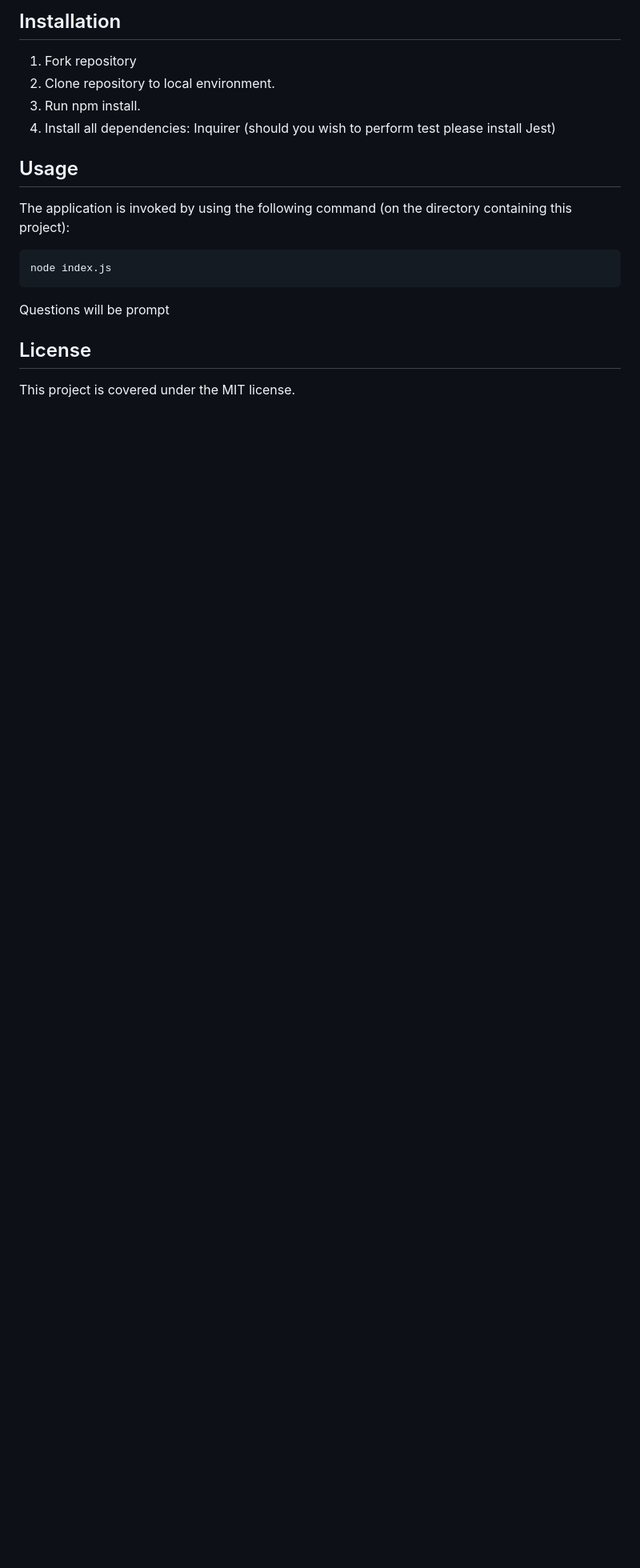
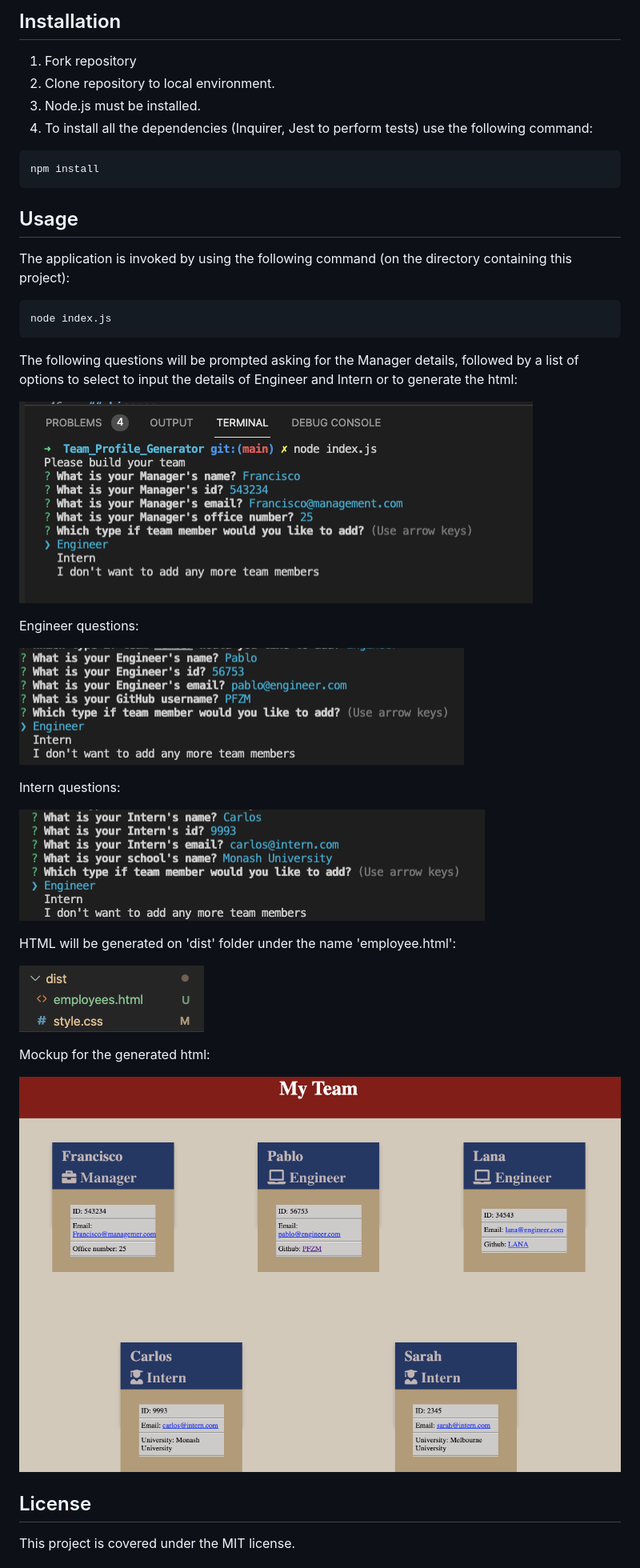
Before and after one commit to PFZM/Team_Profile_Generator, a Markdown page: README.md, the part around one of its changes. Shown at 80% size. Drawn GitHub-style; pictures changed too: images/dist.png (added), images/employeeshtml.png (added), images/engineer.png (added); blank space fills up the shorter version.

````diff
--- a/README.md
+++ b/README.md
@@ -23,8 +25,12 @@ file by using a command-line application from a user's input using the [Inquirer
 
 1. Fork repository
 2. Clone repository to local environment.
-3. Run npm install.
-4. Install all dependencies: Inquirer (should you wish to perform test please install Jest)
+3. Node.js must be installed.
+4. To install all the dependencies (Inquirer, Jest to perform tests) use the following command:
+
+```bash
+npm install
+```
 
 ## Usage
 
@@ -34,7 +40,25 @@ The application is invoked by using the following command (on the directory cont
 node index.js
 ```
 
-Questions will be prompt
+The following questions will be prompted asking for the Manager details, followed by a list of options to select to input the details of Engineer and Intern or to generate the html:
+
+![Manager Questions](./images/manager.png)
+
+Engineer questions:
+
+![Engineer Questions](./images/engineer.png)
+
+Intern questions:
+
+![Intern Questions](./images/intern.png)
+
+HTML will be generated on 'dist' folder under the name 'employee.html':
+
+![dist folder](./images/dist.png)
+
+Mockup for the generated html:
+
+![employees.html](./images/employeeshtml.png)
 
 ## License
 
````
Also changed, not shown: other parts of README.md (+6 -2 lines), 6 other files.
